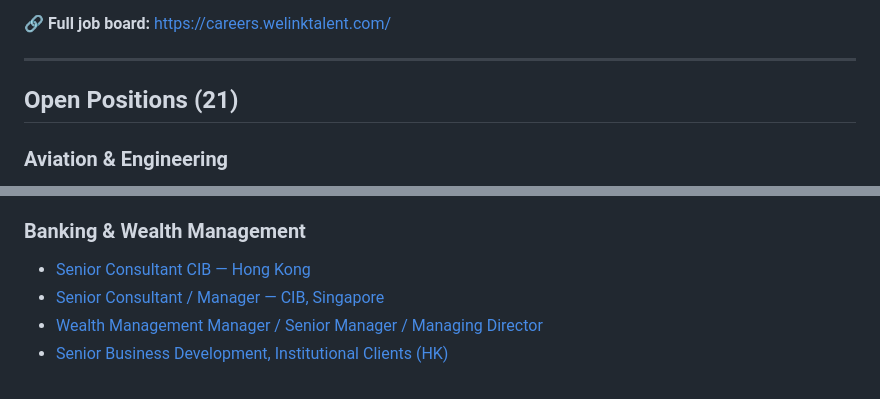
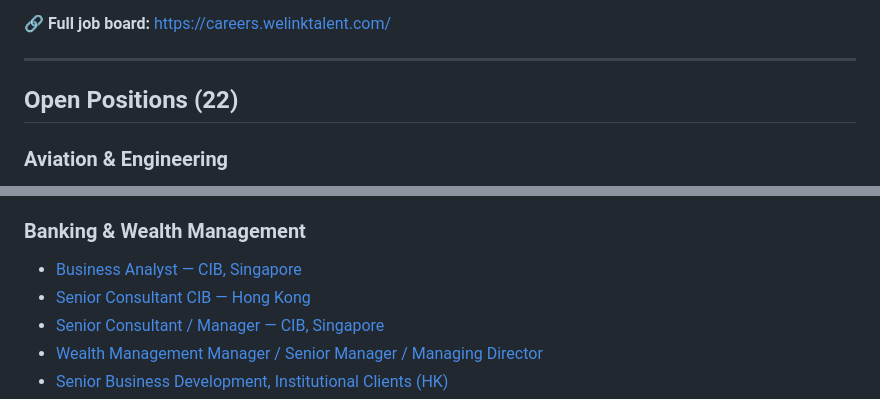
Before and after one commit to WeLinkTalent/careers, a Markdown page: README.md, 2 parts joined by grey strips. Drawn GitHub-style.

Commit message:
Update careers README (22 jobs)

```diff
--- a/README.md
+++ b/README.md
@@ -8,7 +8,7 @@
 
 ---
 
-## Open Positions (21)
+## Open Positions (22)
 
 ### Aviation & Engineering
 - [Sales Director Aircraft Engines — Singapore](https://careers.welinktalent.com/job/34912)
@@ -29,6 +29,7 @@
 - [Manager / Senior Manager — Derivatives](https://careers.welinktalent.com/job/34813)
 
 ### Banking & Wealth Management
+- [Business Analyst — CIB, Singapore](https://careers.welinktalent.com/job/35048)
 - [Senior Consultant CIB — Hong Kong](https://careers.welinktalent.com/job/34345)
 - [Senior Consultant / Manager — CIB, Singapore](https://careers.welinktalent.com/job/34077)
 - [Wealth Management Manager / Senior Manager / Managing Director](https://careers.welinktalent.com/job/33975)
```
